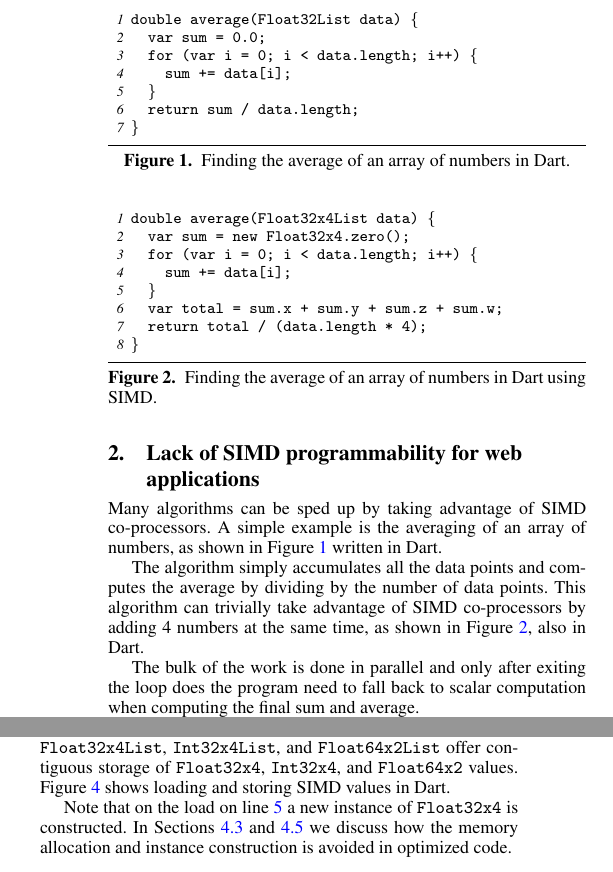
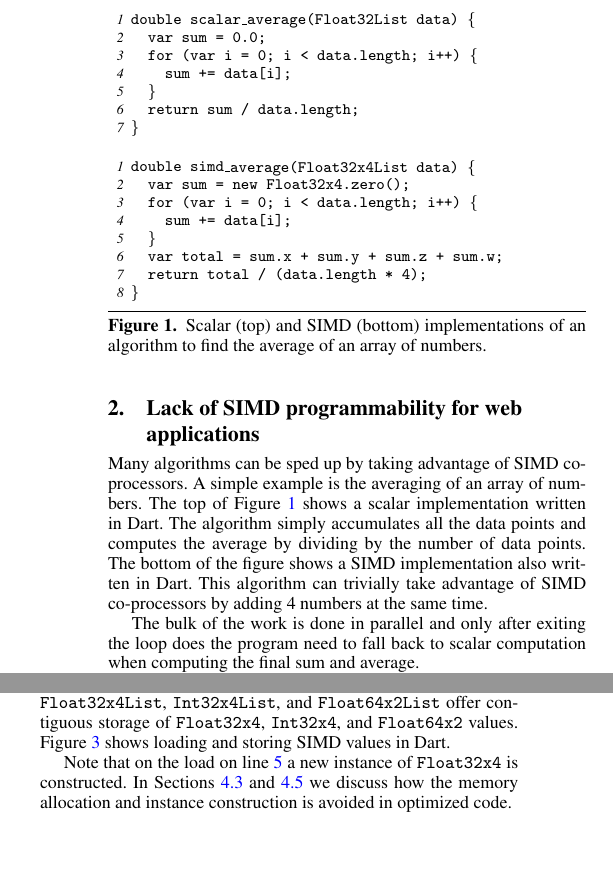
Before and after one commit to zanderso/wpmvp2014, a LaTeX paper (simdonweb.tex): two parts of the columns of page 2 of 7, joined at a grey line, cut so that both start at the same text, the shorter picture padded with empty space. Compiled offline with pdfLaTeX; a missing font is replaced by an installed copy or a similar font.

Commit message:
Adjust figure placement. Merge figs 1 and 2.

```diff
--- a/simdonweb.tex
+++ b/simdonweb.tex
@@ -192,13 +192,17 @@ tracing, and cryptography.
 \section{Lack of SIMD programmability for web applications}
 
 Many algorithms can be sped up by taking advantage of SIMD co-processors. A
-simple example is the averaging of an array of numbers, as shown in
-Figure~\ref{fig:scalar-average} written in Dart.
+simple example is the averaging of an array of numbers. The top of
+Figure~\ref{fig:average} shows a scalar implementation written in Dart. The
+algorithm simply accumulates all the data points and computes the average by
+dividing by the number of data points. The bottom of the figure shows a SIMD
+implementation also written in Dart. This algorithm can trivially take advantage
+of SIMD co-processors by adding 4 numbers at the same time.
 
 \begin{figure}
 \begin{small}
 \begin{program}[style=tt, number=true]
-do\tab{}uble average(Float32List data) \{
+do\tab{}uble scalar\_average(Float32List data) \{
   var sum = 0.0;
   fo\tab{}r (var i = 0; i < data.length; i++) \{
     sum += data[i];\untab{}
@@ -207,19 +211,10 @@ do\tab{}uble average(Float32List data) \{
 \}
 \end{program}
 \end{small}
-\caption{Finding the average of an array of numbers in Dart.}
-\label{fig:scalar-average}
-\end{figure}
-
-The algorithm simply accumulates all the data points and computes the average by
-dividing by the number of data points. This algorithm can trivially take
-advantage of SIMD co-processors by adding 4 numbers at the same time, as
-shown in Figure~\ref{fig:simd-average}, also in Dart.
-
-\begin{figure}
+\ \ \\ \ \ \\
 \begin{small}
 \begin{program}[style=tt, number=true]
-do\tab{}uble average(Float32x4List data) \{
+do\tab{}uble simd\_average(Float32x4List data) \{
   var sum = new Float32x4.zero();
   fo\tab{}r (var i = 0; i < data.length; i++) \{
     sum += data[i];\untab{}
@@ -229,8 +224,9 @@ do\tab{}uble average(Float32x4List data) \{
 \}
 \end{program}
 \end{small}
-\caption{Finding the average of an array of numbers in Dart using SIMD.}
-\label{fig:simd-average}
+\caption{Scalar (top) and SIMD (bottom) implementations of an algorithm to find
+the average of an array of numbers.}
+\label{fig:average}
 \end{figure}
 
 The bulk of the work is done in parallel and only after exiting the loop
```
Also changed, not shown: simdonweb.pdf, simdonweb.tex (6 more changed lines).
